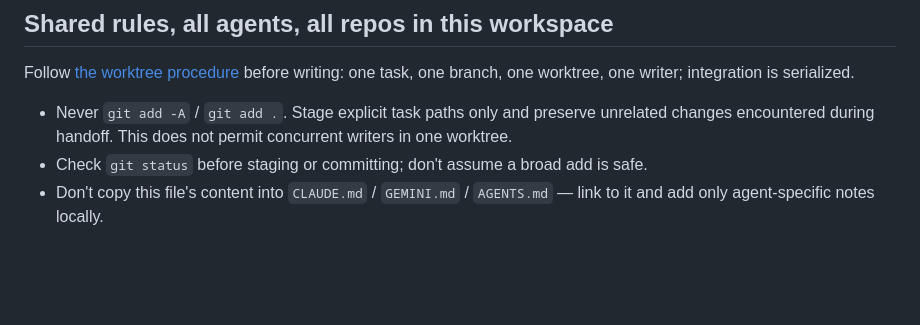
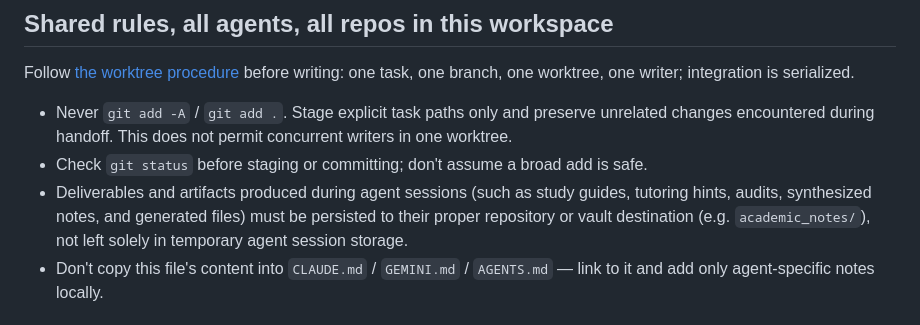
Before and after one commit to AaronScherf/ai-sandbox-master, a Markdown page: docs/AGENT_ROUTING.md, the part around the change. Rendered like a GitHub page; blank space fills up the shorter version.

```diff
--- a/docs/AGENT_ROUTING.md
+++ b/docs/AGENT_ROUTING.md
@@ -100,6 +100,10 @@ one task, one branch, one worktree, one writer; integration is serialized.
   concurrent writers in one worktree.
 - Check `git status` before staging or committing; don't assume a broad add
   is safe.
+- Deliverables and artifacts produced during agent sessions (such as study
+  guides, tutoring hints, audits, synthesized notes, and generated files) must
+  be persisted to their proper repository or vault destination (e.g.
+  `academic_notes/`), not left solely in temporary agent session storage.
 - Don't copy this file's content into `CLAUDE.md` / `GEMINI.md` /
   `AGENTS.md` — link to it and add only agent-specific notes locally.
 
```
Also changed, not shown: GEMINI.md (+14 -0 lines).
